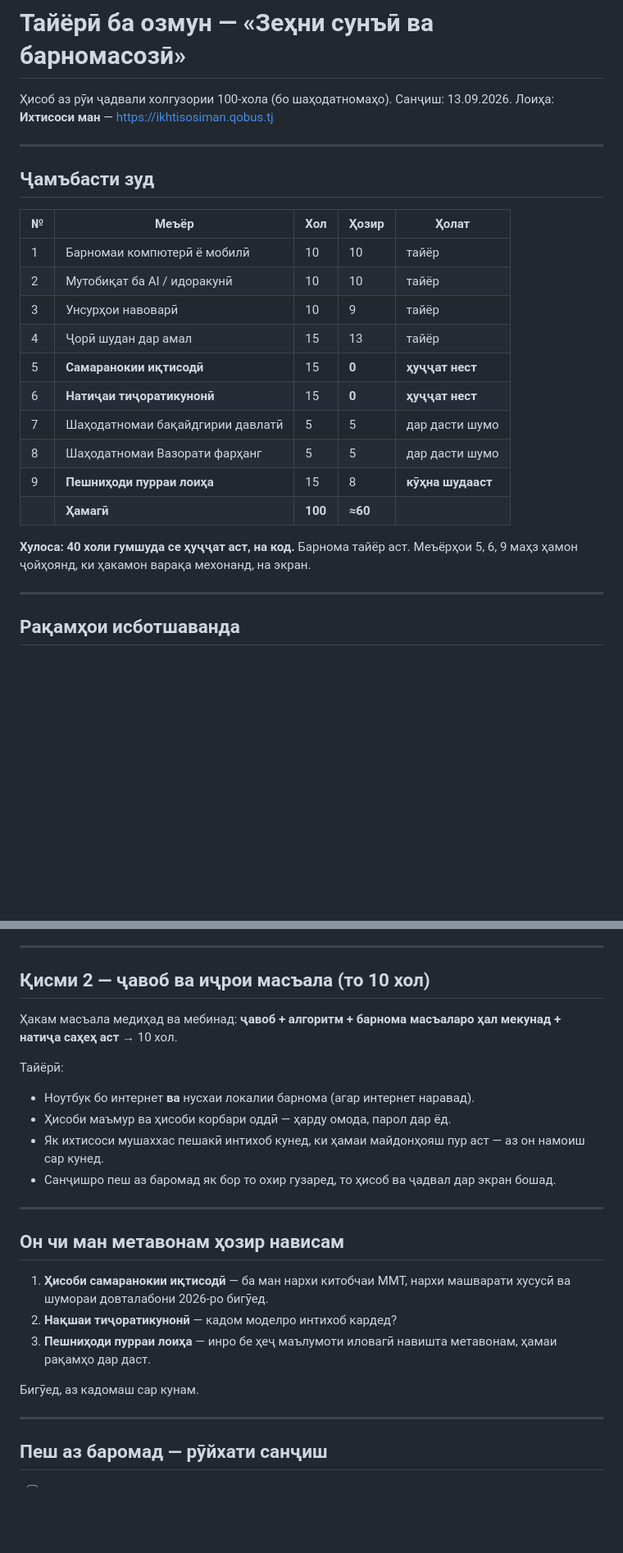
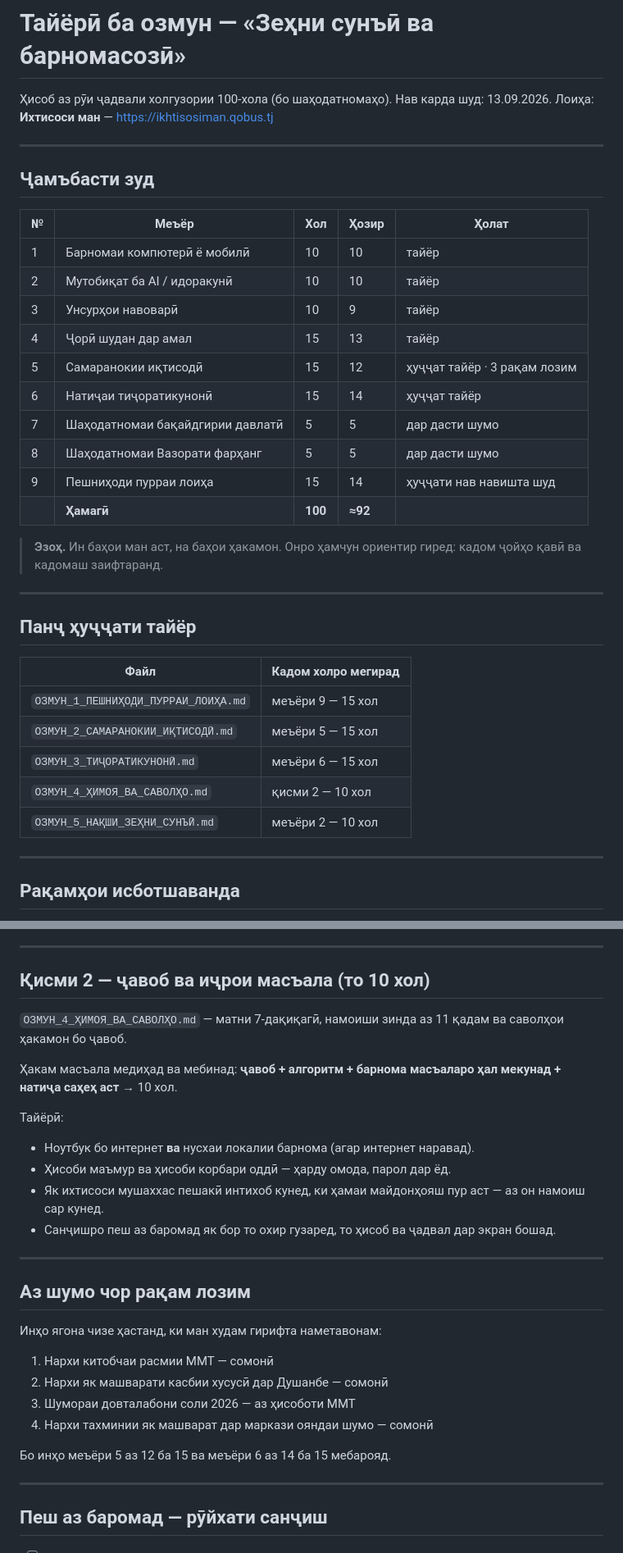
Before and after one commit to gulmatovmurodbek9-jpg/My-career, a Markdown page: ТАЙЁРӢ_БА_ОЗМУН.md, 2 parts joined by grey strips. Shown at 82% size. Drawn GitHub-style; blank space fills up the shorter version.

```diff
--- a/ТАЙЁРӢ_БА_ОЗМУН.md
+++ b/ТАЙЁРӢ_БА_ОЗМУН.md
@@ -1,7 +1,7 @@
 # Тайёрӣ ба озмун — «Зеҳни сунъӣ ва барномасозӣ»
 
 Ҳисоб аз рӯи ҷадвали холгузории 100-хола (бо шаҳодатномаҳо).
-Санҷиш: 13.09.2026. Лоиҳа: **Ихтисоси ман** — https://ikhtisosiman.qobus.tj
+Нав карда шуд: 13.09.2026. Лоиҳа: **Ихтисоси ман** — https://ikhtisosiman.qobus.tj
 
 ---
 
@@ -13,15 +13,27 @@
 | 2 | Мутобиқат ба AI / идоракунӣ | 10 | 10 | тайёр |
 | 3 | Унсурҳои навоварӣ | 10 | 9 | тайёр |
 | 4 | Ҷорӣ шудан дар амал | 15 | 13 | тайёр |
-| 5 | **Самаранокии иқтисодӣ** | 15 | **0** | **ҳуҷҷат нест** |
-| 6 | **Натиҷаи тиҷоратикунонӣ** | 15 | **0** | **ҳуҷҷат нест** |
+| 5 | Самаранокии иқтисодӣ | 15 | 12 | ҳуҷҷат тайёр · 3 рақам лозим |
+| 6 | Натиҷаи тиҷоратикунонӣ | 15 | 14 | ҳуҷҷат тайёр |
 | 7 | Шаҳодатномаи бақайдгирии давлатӣ | 5 | 5 | дар дасти шумо |
 | 8 | Шаҳодатномаи Вазорати фарҳанг | 5 | 5 | дар дасти шумо |
-| 9 | **Пешниҳоди пурраи лоиҳа** | 15 | 8 | **кӯҳна шудааст** |
-| | **Ҳамагӣ** | **100** | **≈60** | |
+| 9 | Пешниҳоди пурраи лоиҳа | 15 | 14 | ҳуҷҷати нав навишта шуд |
+| | **Ҳамагӣ** | **100** | **≈92** | |
 
-**Хулоса: 40 холи гумшуда се ҳуҷҷат аст, на код.** Барнома тайёр аст.
-Меъёрҳои 5, 6, 9 маҳз ҳамон ҷойҳоянд, ки ҳакамон варақа мехонанд, на экран.
+> **Эзоҳ.** Ин баҳои ман аст, на баҳои ҳакамон. Онро ҳамчун ориентир
+> гиред: кадом ҷойҳо қавӣ ва кадомаш заифтаранд.
+
+---
+
+## Панҷ ҳуҷҷати тайёр
+
+| Файл | Кадом холро мегирад |
+|---|---|
+| `ОЗМУН_1_ПЕШНИҲОДИ_ПУРРАИ_ЛОИҲА.md` | меъёри 9 — 15 хол |
+| `ОЗМУН_2_САМАРАНОКИИ_ИҚТИСОДӢ.md` | меъёри 5 — 15 хол |
+| `ОЗМУН_3_ТИҶОРАТИКУНОНӢ.md` | меъёри 6 — 15 хол |
+| `ОЗМУН_4_ҲИМОЯ_ВА_САВОЛҲО.md` | қисми 2 — 10 хол |
+| `ОЗМУН_5_НАҚШИ_ЗЕҲНИ_СУНЪӢ.md` | меъёри 2 — 10 хол |
 
 ---
 
@@ -202,6 +233,9 @@
 ---
 
 ## Қисми 2 — ҷавоб ва иҷрои масъала (то 10 хол)
+
+`ОЗМУН_4_ҲИМОЯ_ВА_САВОЛҲО.md` — матни 7-дақиқагӣ, намоиши зинда аз 11 қадам
+ва саволҳои ҳакамон бо ҷавоб.
 
 Ҳакам масъала медиҳад ва мебинад: **ҷавоб + алгоритм + барнома масъаларо
 ҳал мекунад + натиҷа саҳеҳ аст** → 10 хол.
@@ -216,15 +250,16 @@
 
 ---
 
-## Он чи ман метавонам ҳозир нависам
+## Аз шумо чор рақам лозим
 
-1. **Ҳисоби самаранокии иқтисодӣ** — ба ман нархи китобчаи ММТ, нархи
-   машварати хусусӣ ва шумораи довталабони 2026-ро бигӯед.
-2. **Нақшаи тиҷоратикунонӣ** — кадом моделро интихоб кардед?
-3. **Пешниҳоди пурраи лоиҳа** — инро бе ҳеҷ маълумоти иловагӣ навишта
-   метавонам, ҳамаи рақамҳо дар даст.
+Инҳо ягона чизе ҳастанд, ки ман худам гирифта наметавонам:
 
-Бигӯед, аз кадомаш сар кунам.
+1. Нархи китобчаи расмии ММТ — сомонӣ
+2. Нархи як машварати касбии хусусӣ дар Душанбе — сомонӣ
+3. Шумораи довталабони соли 2026 — аз ҳисоботи ММТ
+4. Нархи тахминии як машварат дар маркази ояндаи шумо — сомонӣ
+
+Бо инҳо меъёри 5 аз 12 ба 15 ва меъёри 6 аз 14 ба 15 мебарояд.
 
 ---
 
```
Also changed, not shown: other parts of ТАЙЁРӢ_БА_ОЗМУН.md (+60 -40 lines), ОЗМУН_0_ҲАМА_ДАР_ЯК_ҶО.md (added, +301 -0 lines), ОЗМУН_3_ТИҶОРАТИКУНОНӢ.md (+44 -10 lines).
